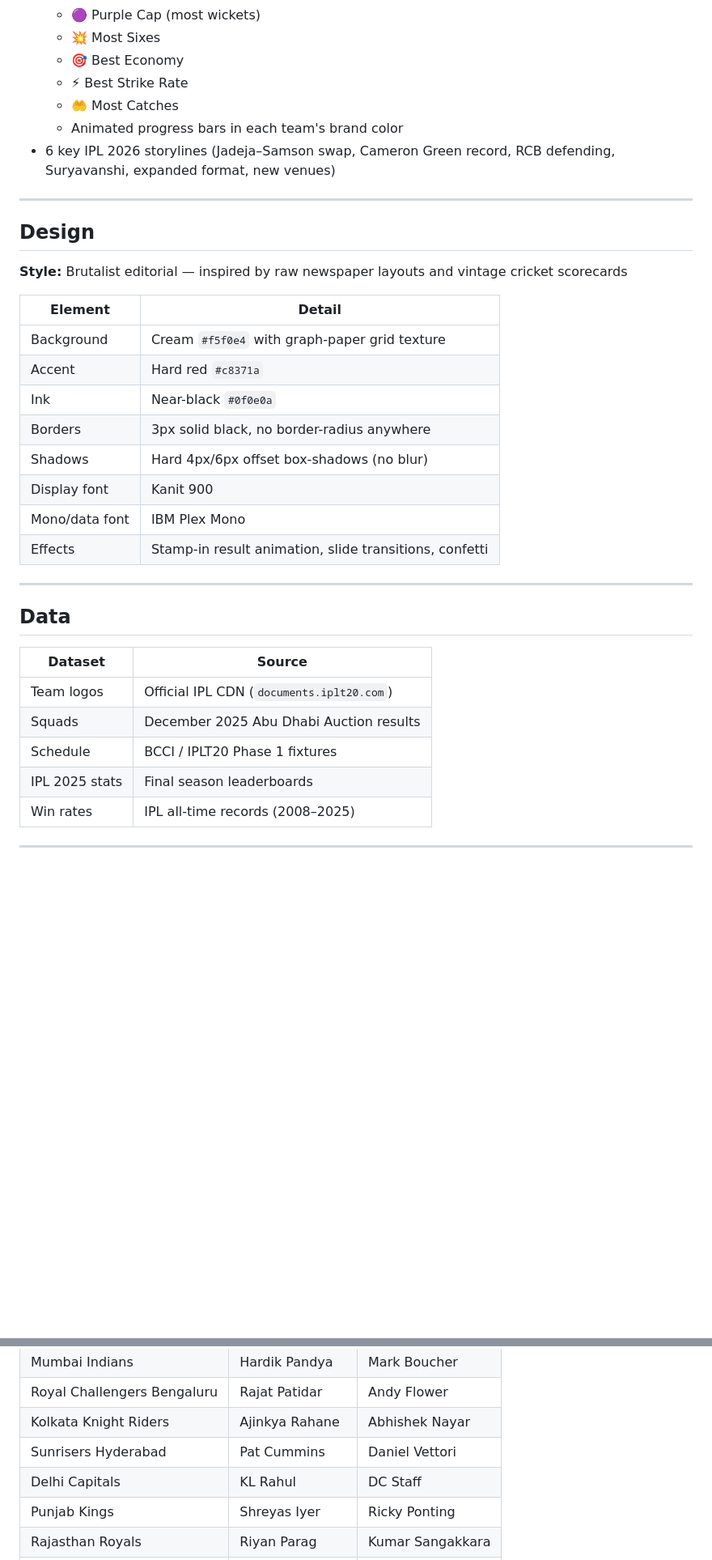
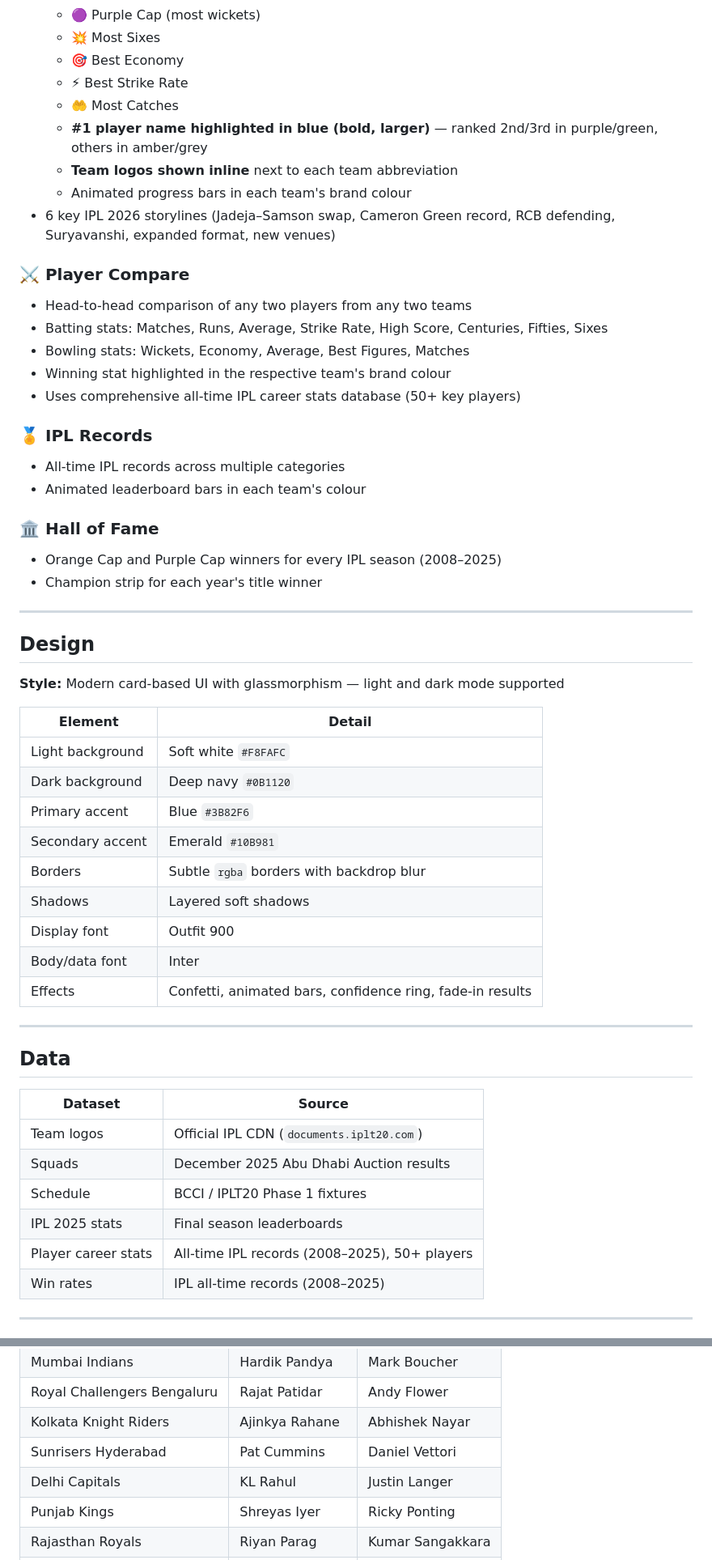
Before and after one commit to Vamsi-711/SixthStump-IPL-predictor-and-Dashboard, a Markdown page: README.md, 2 parts joined by grey strips. Shown at 81% size. Drawn GitHub-style; blank space fills up the shorter version.

```diff
--- a/README.md
+++ b/README.md
@@ -56,25 +59,43 @@ SixthStump is a fully self-contained IPL 2026 cricket web app — no frameworks,
   - 🎯 Best Economy
   - ⚡ Best Strike Rate
   - 🤲 Most Catches
-  - Animated progress bars in each team's brand color
+  - **#1 player name highlighted in blue (bold, larger)** — ranked 2nd/3rd in purple/green, others in amber/grey
+  - **Team logos shown inline** next to each team abbreviation
+  - Animated progress bars in each team's brand colour
 - 6 key IPL 2026 storylines (Jadeja–Samson swap, Cameron Green record, RCB defending, Suryavanshi, expanded format, new venues)
+
+### ⚔️ Player Compare
+- Head-to-head comparison of any two players from any two teams
+- Batting stats: Matches, Runs, Average, Strike Rate, High Score, Centuries, Fifties, Sixes
+- Bowling stats: Wickets, Economy, Average, Best Figures, Matches
+- Winning stat highlighted in the respective team's brand colour
+- Uses comprehensive all-time IPL career stats database (50+ key players)
+
+### 🏅 IPL Records
+- All-time IPL records across multiple categories
+- Animated leaderboard bars in each team's colour
+
+### 🏛️ Hall of Fame
+- Orange Cap and Purple Cap winners for every IPL season (2008–2025)
+- Champion strip for each year's title winner
 
 ---
 
 ## Design
 
-**Style:** Brutalist editorial — inspired by raw newspaper layouts and vintage cricket scorecards
+**Style:** Modern card-based UI with glassmorphism — light and dark mode supported
 
 | Element | Detail |
 |---|---|
-| Background | Cream `#f5f0e4` with graph-paper grid texture |
-| Accent | Hard red `#c8371a` |
-| Ink | Near-black `#0f0e0a` |
-| Borders | 3px solid black, no border-radius anywhere |
-| Shadows | Hard 4px/6px offset box-shadows (no blur) |
-| Display font | Kanit 900 |
-| Mono/data font | IBM Plex Mono |
-| Effects | Stamp-in result animation, slide transitions, confetti |
+| Light background | Soft white `#F8FAFC` |
+| Dark background | Deep navy `#0B1120` |
+| Primary accent | Blue `#3B82F6` |
+| Secondary accent | Emerald `#10B981` |
+| Borders | Subtle `rgba` borders with backdrop blur |
+| Shadows | Layered soft shadows |
+| Display font | Outfit 900 |
+| Body/data font | Inter |
+| Effects | Confetti, animated bars, confidence ring, fade-in results |
 
 ---
 
@@ -86,6 +107,7 @@ SixthStump is a fully self-contained IPL 2026 cricket web app — no frameworks,
 | Squads | December 2025 Abu Dhabi Auction results |
 | Schedule | BCCI / IPLT20 Phase 1 fixtures |
 | IPL 2025 stats | Final season leaderboards |
+| Player career stats | All-time IPL records (2008–2025), 50+ players |
 | Win rates | IPL all-time records (2008–2025) |
 
 ---
@@ -99,7 +121,7 @@ SixthStump is a fully self-contained IPL 2026 cricket web app — no frameworks,
 | Royal Challengers Bengaluru | Rajat Patidar | Andy Flower |
 | Kolkata Knight Riders | Ajinkya Rahane | Abhishek Nayar |
 | Sunrisers Hyderabad | Pat Cummins | Daniel Vettori |
-| Delhi Capitals | KL Rahul | DC Staff |
+| Delhi Capitals | KL Rahul | Justin Langer |
 | Punjab Kings | Shreyas Iyer | Ricky Ponting |
 | Rajasthan Royals | Riyan Parag | Kumar Sangakkara |
 | Gujarat Titans | Shubman Gill | Ashish Nehra |
```
Also changed, not shown: other parts of README.md (+30 -9 lines).
